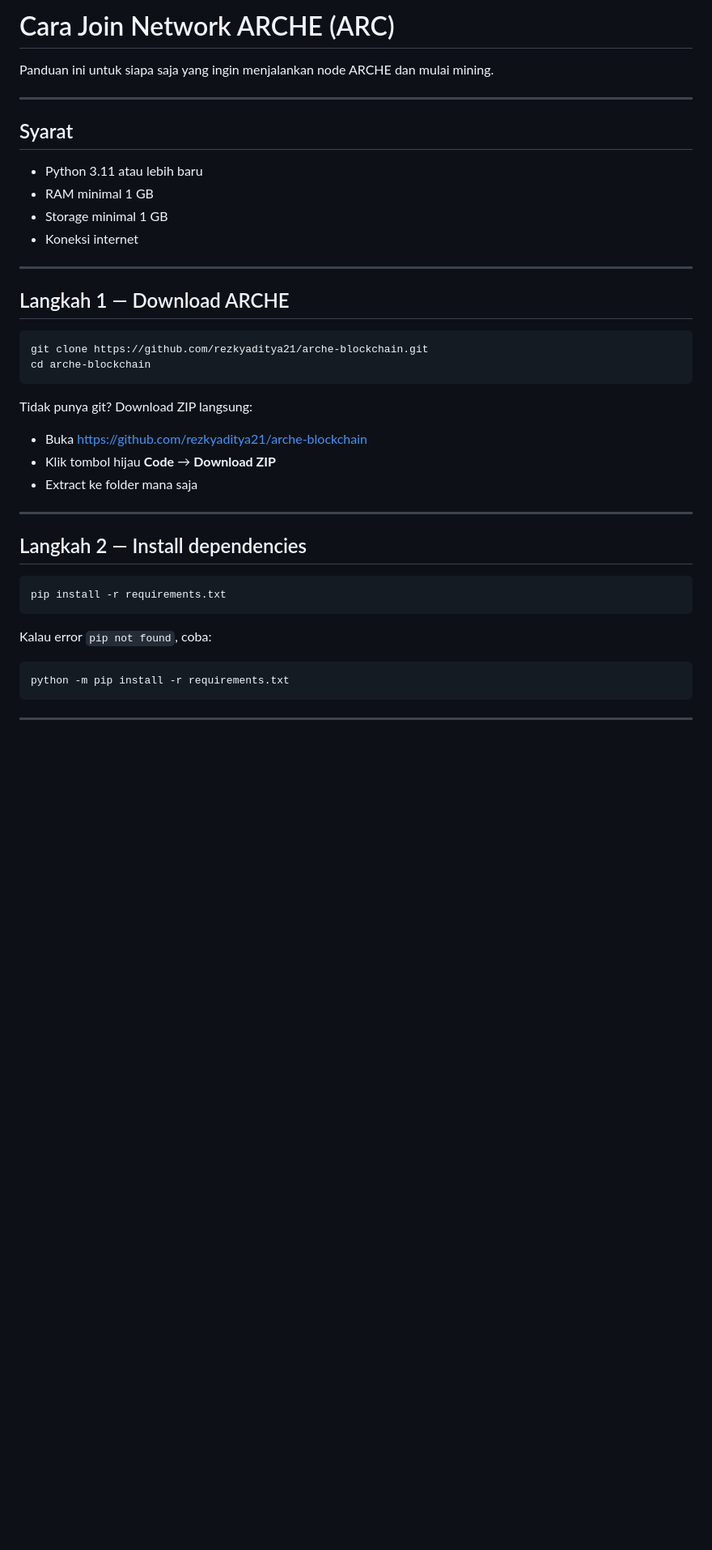
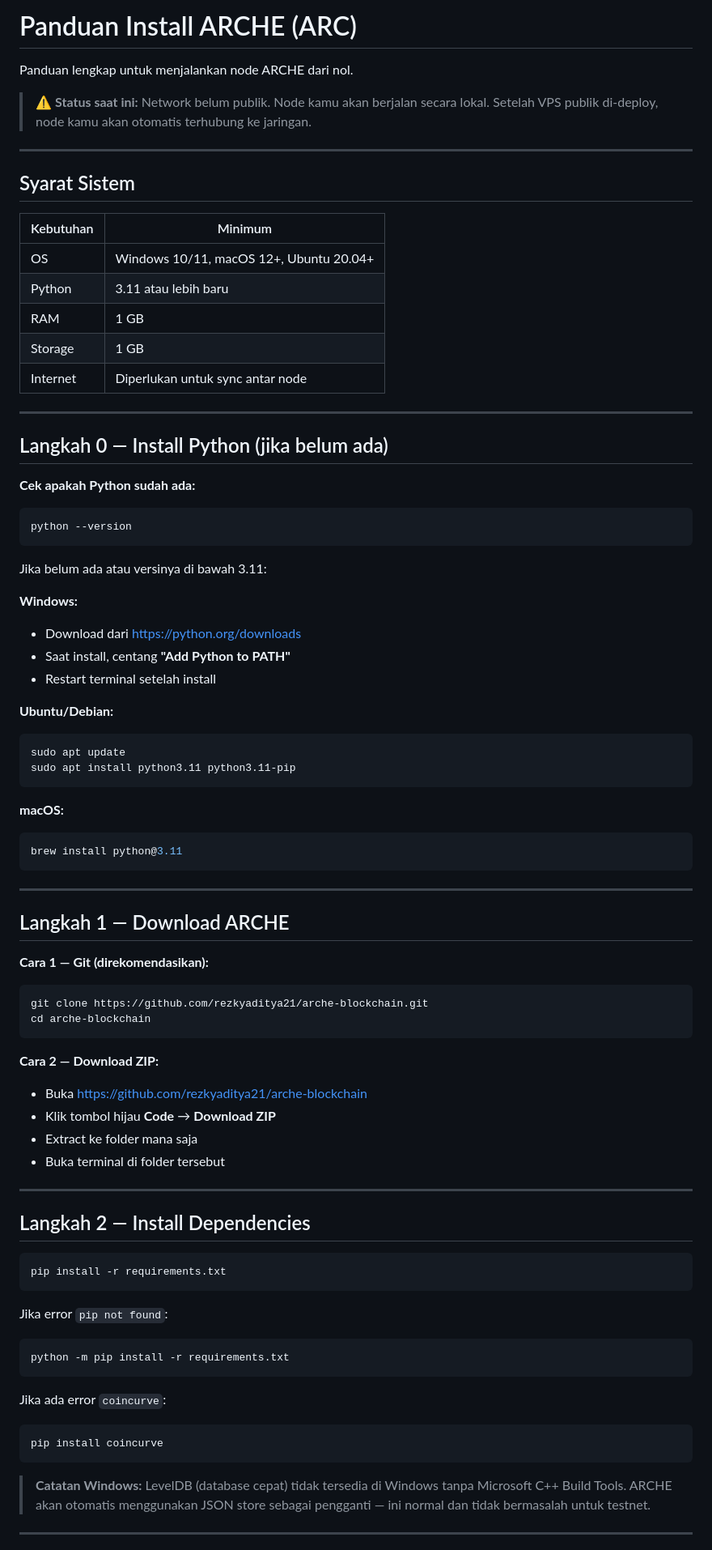
Before and after one commit to rezkyaditya21/arche-blockchain, a Markdown page: INSTALL.md, the part around one of its changes. Shown at 81% size. GitHub-like rendering; blank space fills up the shorter version.

````diff
--- a/INSTALL.md
+++ b/INSTALL.md
@@ -1,42 +1,86 @@
-# Cara Join Network ARCHE (ARC)
+# Panduan Install ARCHE (ARC)
 
-Panduan ini untuk siapa saja yang ingin menjalankan node ARCHE dan mulai mining.
+Panduan lengkap untuk menjalankan node ARCHE dari nol.
+
+> ⚠️ **Status saat ini:** Network belum publik. Node kamu akan berjalan secara lokal.
+> Setelah VPS publik di-deploy, node kamu akan otomatis terhubung ke jaringan.
 
 ---
 
-## Syarat
+## Syarat Sistem
 
-- Python 3.11 atau lebih baru
-- RAM minimal 1 GB
-- Storage minimal 1 GB
-- Koneksi internet
+| Kebutuhan | Minimum |
+|-----------|---------|
+| OS | Windows 10/11, macOS 12+, Ubuntu 20.04+ |
+| Python | 3.11 atau lebih baru |
+| RAM | 1 GB |
+| Storage | 1 GB |
+| Internet | Diperlukan untuk sync antar node |
+
+---
+
+## Langkah 0 — Install Python (jika belum ada)
+
+**Cek apakah Python sudah ada:**
+```bash
+python --version
+```
+
+Jika belum ada atau versinya di bawah 3.11:
+
+**Windows:**
+- Download dari https://python.org/downloads
+- Saat install, centang **"Add Python to PATH"**
+- Restart terminal setelah install
+
+**Ubuntu/Debian:**
+```bash
+sudo apt update
+sudo apt install python3.11 python3.11-pip
+```
+
+**macOS:**
+```bash
+brew install python@3.11
+```
 
 ---
 
 ## Langkah 1 — Download ARCHE
 
+**Cara 1 — Git (direkomendasikan):**
 ```bash
 git clone https://github.com/rezkyaditya21/arche-blockchain.git
 cd arche-blockchain
 ```
 
-Tidak punya git? Download ZIP langsung:
+**Cara 2 — Download ZIP:**
 - Buka https://github.com/rezkyaditya21/arche-blockchain
 - Klik tombol hijau **Code** → **Download ZIP**
 - Extract ke folder mana saja
+- Buka terminal di folder tersebut
 
 ---
 
-## Langkah 2 — Install dependencies
+## Langkah 2 — Install Dependencies
 
 ```bash
 pip install -r requirements.txt
 ```
 
-Kalau error `pip not found`, coba:
+Jika error `pip not found`:
 ```bash
 python -m pip install -r requirements.txt
 ```
 
+Jika ada error `coincurve`:
+```bash
+pip install coincurve
+```
+
+> **Catatan Windows:** LevelDB (database cepat) tidak tersedia di Windows tanpa
+> Microsoft C++ Build Tools. ARCHE akan otomatis menggunakan JSON store sebagai
+> pengganti — ini normal dan tidak bermasalah untuk testnet.
+
 ---
 
````
Also changed, not shown: other parts of INSTALL.md (+103 -54 lines).
